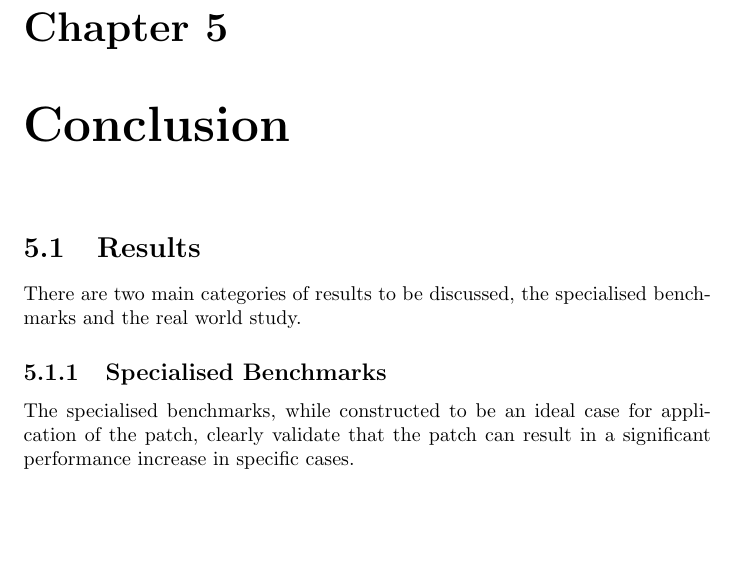
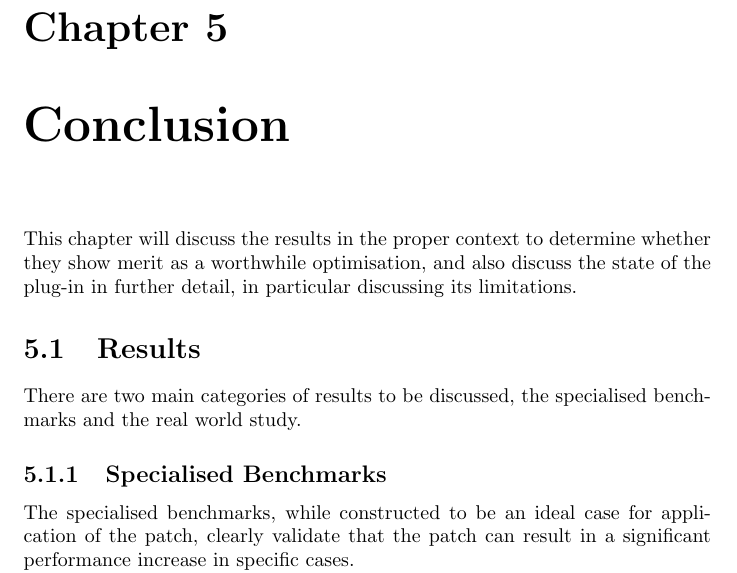
Before and after one commit to dariota/forgetful, a LaTeX thesis (Report/main.tex, which reads Report/chapters/conclusion.tex): part of page 37 of 49, cut so that both start at the same text, the shorter picture padded with empty space. The pictures show the PDF file Report/main.pdf that the author committed with the source.

Commit message:
Add introduction to Chapter 5
[AUTO] Updated main.pdf as a result of changes to generating files

```diff
--- a/Report/chapters/conclusion.tex
+++ b/Report/chapters/conclusion.tex
@@ -1,3 +1,5 @@
+This chapter will discuss the results in the proper context to determine whether they show merit as a worthwhile optimisation, and also discuss the state of the plug-in in further detail, in particular discussing its limitations.
+
 \section{Results}
 
 There are two main categories of results to be discussed, the specialised benchmarks and the real world study.
```
Also changed, not shown: Report/main.pdf.
